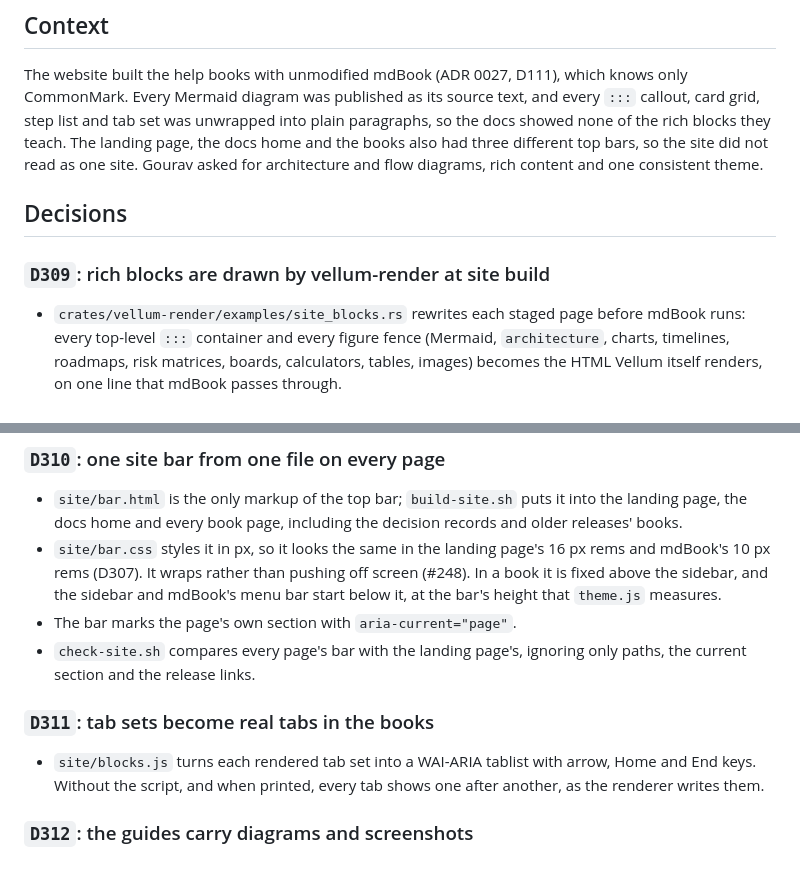
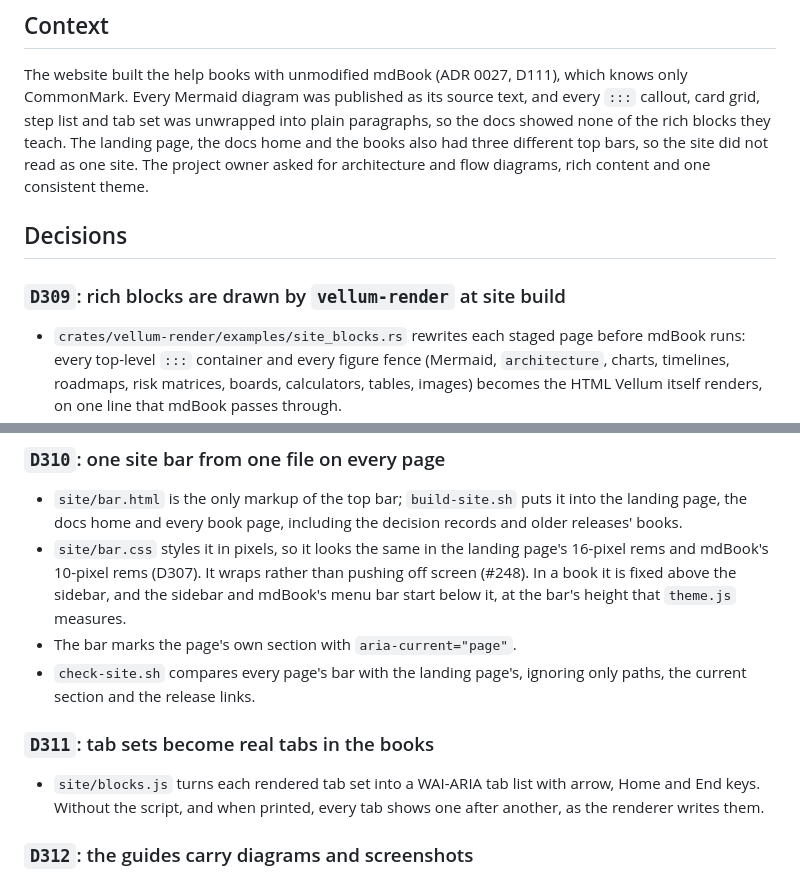
Before and after one commit to cruisinme30/vellum, a Markdown page: docs/adr/0071-rich-docs-site.md, 2 parts joined by grey strips. Rendered like a GitHub page.

Commit message:
docs(adr): fix Vale's spelling and terms findings in ADR 0071
Vale failed the files check on #544: ADR 0071 used "px", "tablist", a
person's name and "vellum" for the crate in a heading. It now uses plain
words, names the crate as code, and Vale passes on every page.

Refs #556

Signed-off-by: Gourav Mittal <cruisinme30@gmail.com>

```diff
--- a/docs/adr/0071-rich-docs-site.md
+++ b/docs/adr/0071-rich-docs-site.md
@@ -25,12 +25,12 @@ as its source text, and every `:::` callout, card grid, step list and tab
 set was unwrapped into plain paragraphs, so the docs showed none of the
 rich blocks they teach. The landing page, the docs home and the books
 also had three different top bars, so the site did not read as one site.
-Gourav asked for architecture and flow diagrams, rich content and one
+The project owner asked for architecture and flow diagrams, rich content and one
 consistent theme.
 
 ## Decisions
 
-### `D309`: rich blocks are drawn by vellum-render at site build
+### `D309`: rich blocks are drawn by `vellum-render` at site build
 
 - `crates/vellum-render/examples/site_blocks.rs` rewrites each staged
   page before mdBook runs: every top-level `:::` container and every
@@ -53,8 +53,8 @@ consistent theme.
 - `site/bar.html` is the only markup of the top bar; `build-site.sh`
   puts it into the landing page, the docs home and every book page,
   including the decision records and older releases' books.
-- `site/bar.css` styles it in px, so it looks the same in the landing
-  page's 16 px rems and mdBook's 10 px rems (D307). It wraps rather than
+- `site/bar.css` styles it in pixels, so it looks the same in the landing
+  page's 16-pixel rems and mdBook's 10-pixel rems (D307). It wraps rather than
   pushing off screen (#248). In a book it is fixed above the sidebar, and
   the sidebar and mdBook's menu bar start below it, at the bar's height
   that `theme.js` measures.
@@ -64,7 +64,7 @@ consistent theme.
 
 ### `D311`: tab sets become real tabs in the books
 
-- `site/blocks.js` turns each rendered tab set into a WAI-ARIA tablist
+- `site/blocks.js` turns each rendered tab set into a WAI-ARIA tab list
   with arrow, Home and End keys. Without the script, and when printed,
   every tab shows one after another, as the renderer writes them.
 
```
